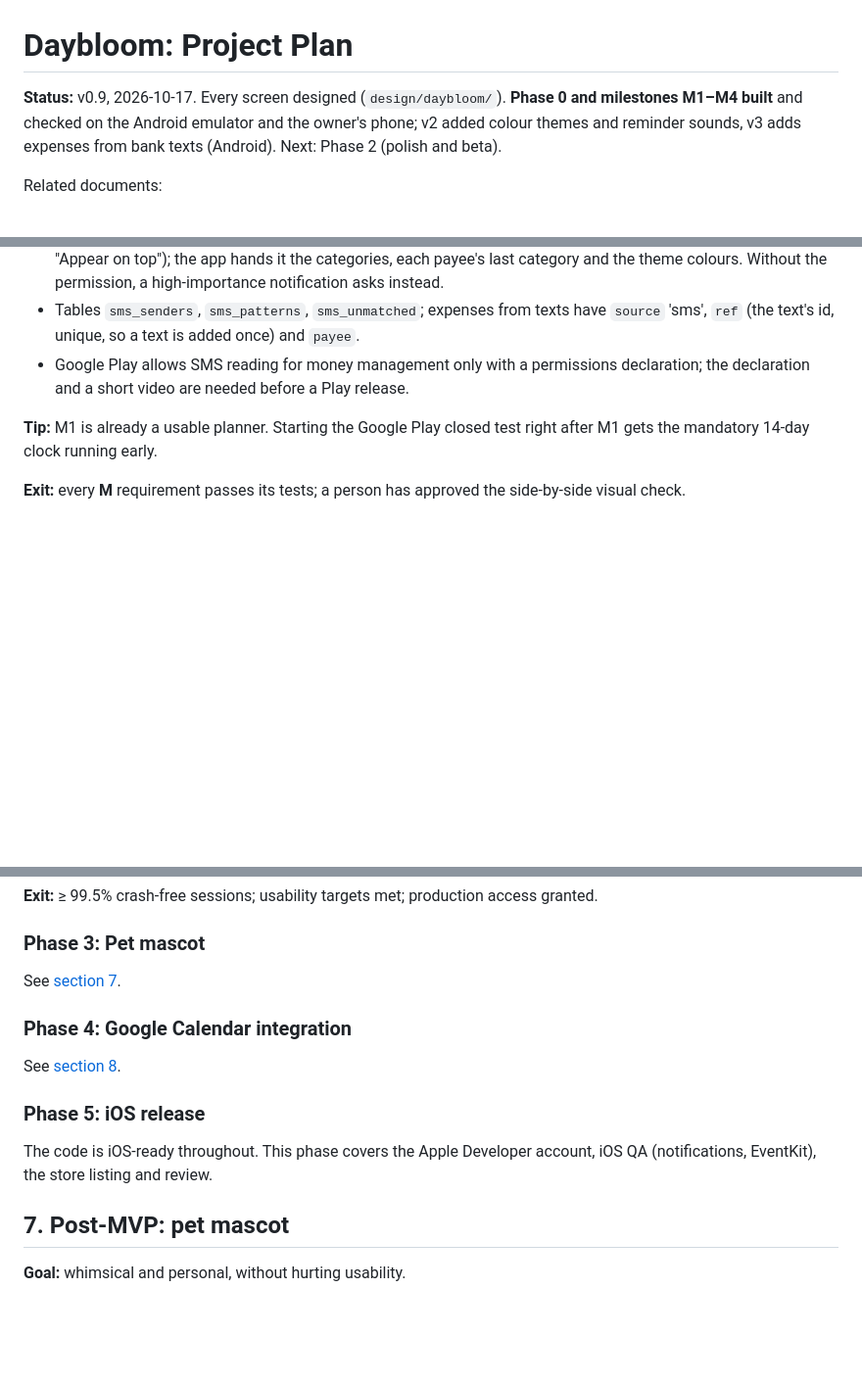
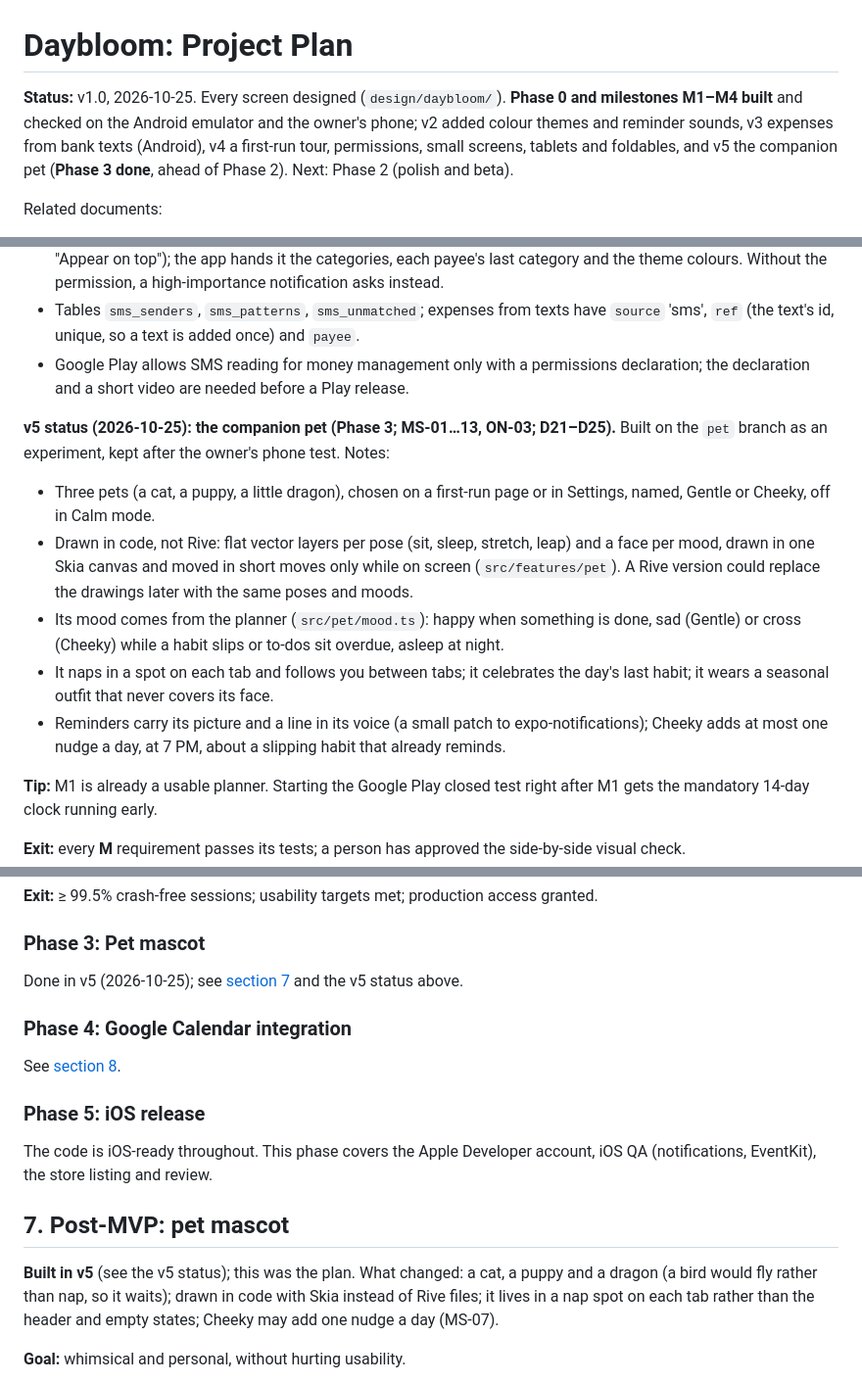
Before and after one commit to Yabsera-Haile/daybloom, a Markdown page: docs/PLAN.md, 3 parts joined by grey strips. Shown at 98% size. Rendered like a GitHub page; blank space fills up the shorter version.

Commit message:
Mark the pet phase done in the plan (v5)

```diff
--- a/docs/PLAN.md
+++ b/docs/PLAN.md
@@ -1,6 +1,6 @@
 # Daybloom: Project Plan
 
-**Status:** v0.9, 2026-10-17. Every screen designed (`design/daybloom/`). **Phase 0 and milestones M1–M4 built** and checked on the Android emulator and the owner's phone; v2 added colour themes and reminder sounds, v3 adds expenses from bank texts (Android). Next: Phase 2 (polish and beta).
+**Status:** v1.0, 2026-10-25. Every screen designed (`design/daybloom/`). **Phase 0 and milestones M1–M4 built** and checked on the Android emulator and the owner's phone; v2 added colour themes and reminder sounds, v3 expenses from bank texts (Android), v4 a first-run tour, permissions, small screens, tablets and foldables, and v5 the companion pet (**Phase 3 done**, ahead of Phase 2). Next: Phase 2 (polish and beta).
 
 Related documents:
 - [../design/daybloom/](../design/daybloom/): **the v2 designs**, the source of truth for the build (clickable HTML prototype + screenshots)
@@ -195,6 +195,13 @@ Each milestone ends with an installable build on a real phone.
 - Tables `sms_senders`, `sms_patterns`, `sms_unmatched`; expenses from texts have `source` 'sms', `ref` (the text's id, unique, so a text is added once) and `payee`.
 - Google Play allows SMS reading for money management only with a permissions declaration; the declaration and a short video are needed before a Play release.
 
+**v5 status (2026-10-25): the companion pet (Phase 3; MS-01…13, ON-03; D21–D25).** Built on the `pet` branch as an experiment, kept after the owner's phone test. Notes:
+- Three pets (a cat, a puppy, a little dragon), chosen on a first-run page or in Settings, named, Gentle or Cheeky, off in Calm mode.
+- Drawn in code, not Rive: flat vector layers per pose (sit, sleep, stretch, leap) and a face per mood, drawn in one Skia canvas and moved in short moves only while on screen (`src/features/pet`). A Rive version could replace the drawings later with the same poses and moods.
+- Its mood comes from the planner (`src/pet/mood.ts`): happy when something is done, sad (Gentle) or cross (Cheeky) while a habit slips or to-dos sit overdue, asleep at night.
+- It naps in a spot on each tab and follows you between tabs; it celebrates the day's last habit; it wears a seasonal outfit that never covers its face.
+- Reminders carry its picture and a line in its voice (a small patch to expo-notifications); Cheeky adds at most one nudge a day, at 7 PM, about a slipping habit that already reminds.
+
 **Tip:** M1 is already a usable planner. Starting the Google Play closed test right after M1 gets the mandatory 14-day clock running early.
 
 **Exit:** every **M** requirement passes its tests; a person has approved the side-by-side visual check.
@@ -208,7 +215,7 @@ Each milestone ends with an installable build on a real phone.
 **Exit:** ≥ 99.5% crash-free sessions; usability targets met; production access granted.
 
 ### Phase 3: Pet mascot
-See [section 7](#7-post-mvp-pet-mascot).
+Done in v5 (2026-10-25); see [section 7](#7-post-mvp-pet-mascot) and the v5 status above.
 
 ### Phase 4: Google Calendar integration
 See [section 8](#8-post-mvp-google-calendar-integration).
@@ -217,6 +224,8 @@ See [section 8](#8-post-mvp-google-calendar-integration).
 The code is iOS-ready throughout. This phase covers the Apple Developer account, iOS QA (notifications, EventKit), the store listing and review.
 
 ## 7. Post-MVP: pet mascot
+
+**Built in v5** (see the v5 status); this was the plan. What changed: a cat, a puppy and a dragon (a bird would fly rather than nap, so it waits); drawn in code with Skia instead of Rive files; it lives in a nap spot on each tab rather than the header and empty states; Cheeky may add one nudge a day (MS-07).
 
 **Goal:** whimsical and personal, without hurting usability.
 
```
Also changed, not shown: other parts of docs/PLAN.md (+1 -1 lines).
